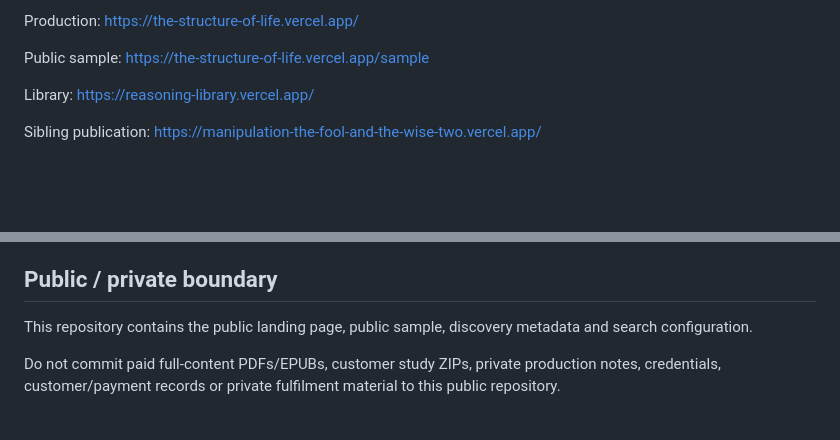
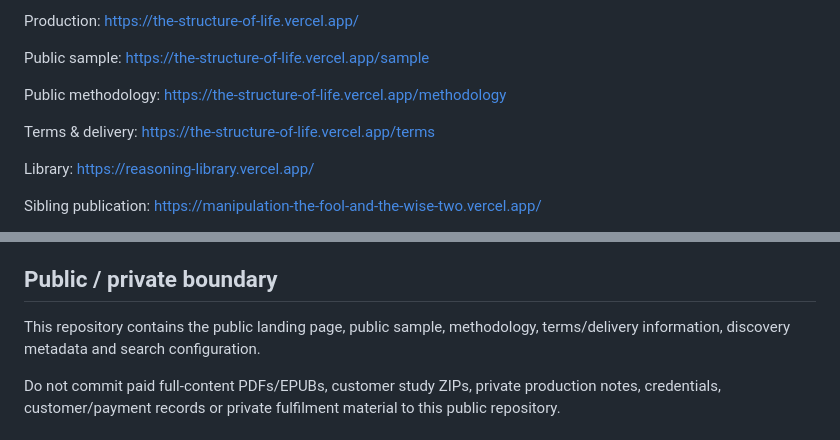
Before and after one commit to Joenasriani/structure-of-life-book, a Markdown page: README.md, 2 parts joined by grey strips. GitHub-like rendering; blank space fills up the shorter version.

Commit message:
Align Structure of Life README with 17 September canonical release

```diff
--- a/README.md
+++ b/README.md
@@ -7,6 +7,10 @@ Canonical public source for **The Structure of Life — The Structure of Reasoni
 Production: https://the-structure-of-life.vercel.app/
 
 Public sample: https://the-structure-of-life.vercel.app/sample
+
+Public methodology: https://the-structure-of-life.vercel.app/methodology
+
+Terms & delivery: https://the-structure-of-life.vercel.app/terms
 
 Library: https://reasoning-library.vercel.app/
 
@@ -53,7 +57,7 @@ The AI signal is earned through the book itself: state, constraint, memory, feed
 
 ## Public / private boundary
 
-This repository contains the public landing page, public sample, discovery metadata and search configuration.
+This repository contains the public landing page, public sample, methodology, terms/delivery information, discovery metadata and search configuration.
 
 Do not commit paid full-content PDFs/EPUBs, customer study ZIPs, private production notes, credentials, customer/payment records or private fulfilment material to this public repository.
 
```
Also changed, not shown: other parts of README.md (+1 -1 lines).
